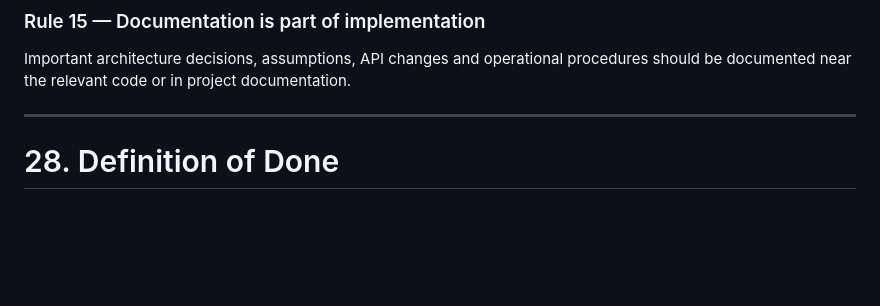
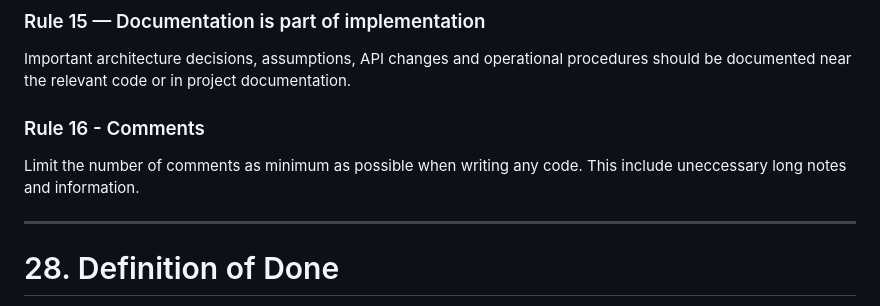
Before and after one commit to larason/furnitureapp, a Markdown page: AGENTS.md, the part around the change. Rendered like a GitHub page; blank space fills up the shorter version.

Commit message:
Added comment reducing rule

```diff
--- a/AGENTS.md
+++ b/AGENTS.md
@@ -1294,6 +1294,10 @@ A feature is not complete because a screen renders. It is complete when the requ
 
 Important architecture decisions, assumptions, API changes and operational procedures should be documented near the relevant code or in project documentation.
 
+### Rule 16 - Comments
+
+Limit the number of comments as minimum as possible when writing any code. This include uneccessary long notes and information.
+
 ---
 
 # 28. Definition of Done
```
